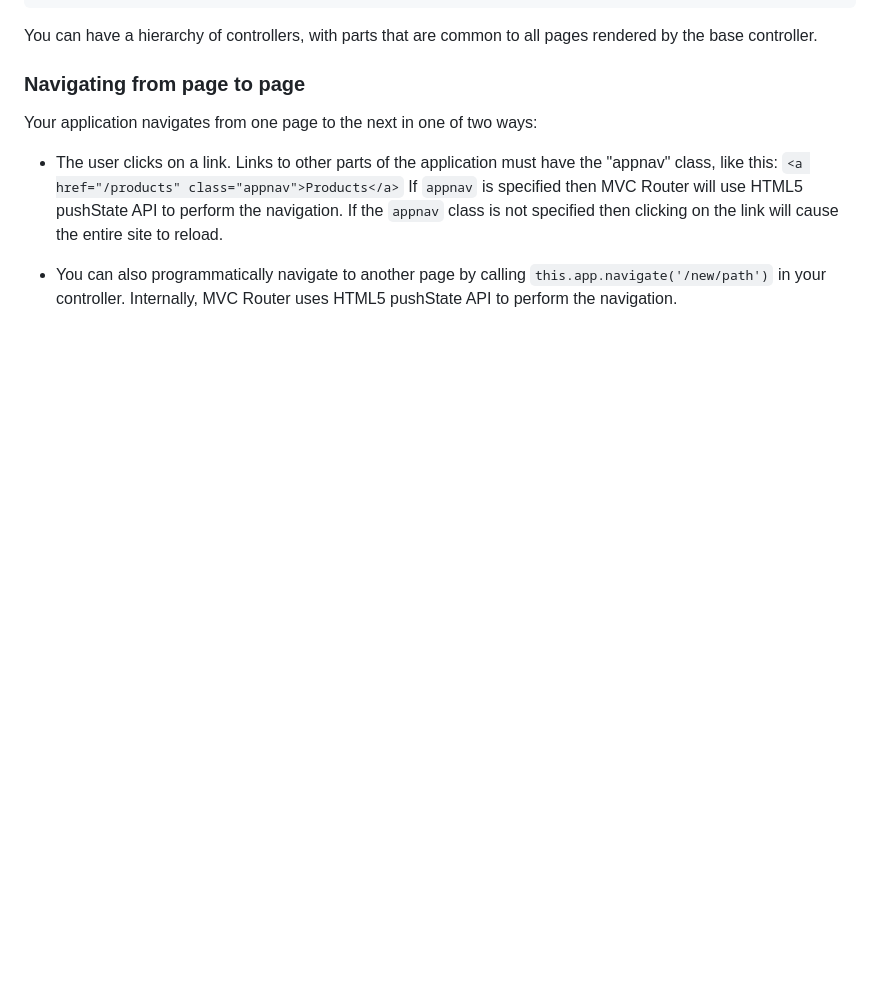
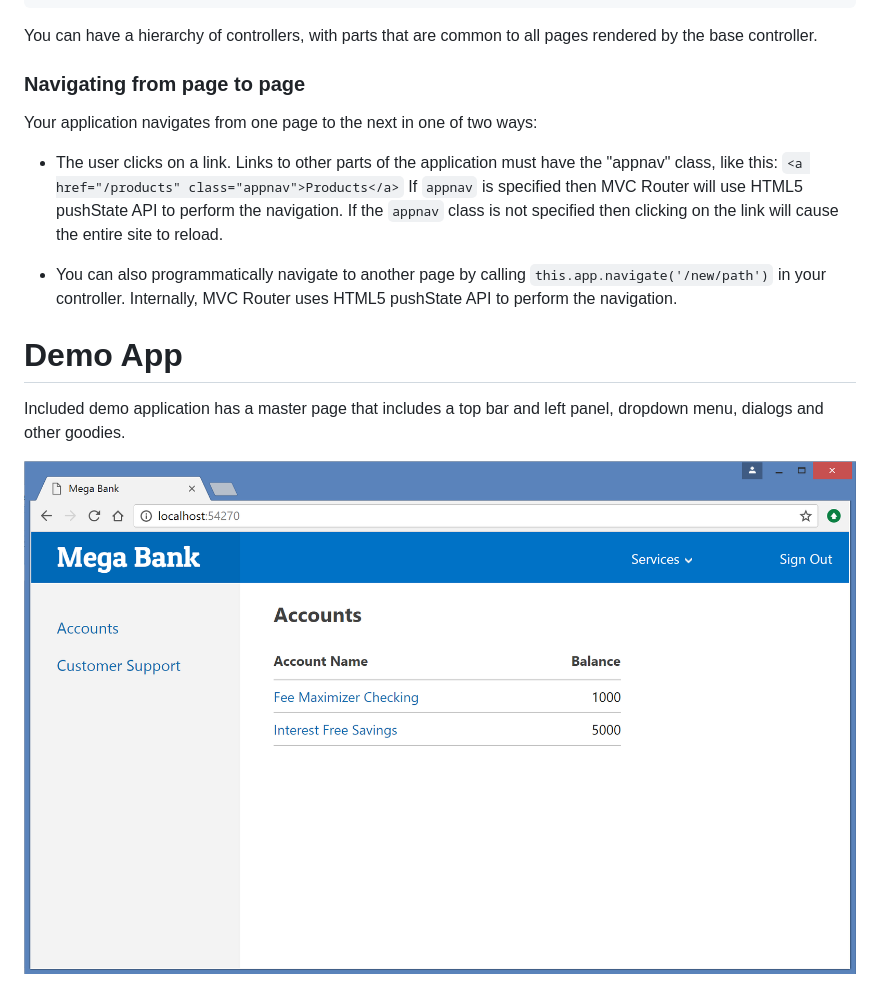
Before and after one commit to Rajeev-K/mvc-router, a Markdown page: README.md, the part around the change. GitHub-like rendering; pictures changed too: images/screenshot.png (added); blank space fills up the shorter version.

Commit message:
add demo app screenshot

```diff
--- a/README.md
+++ b/README.md
@@ -88,3 +88,8 @@ Your application navigates from one page to the next in one of two ways:
 If `appnav` is specified then MVC Router will use HTML5 pushState API to perform the navigation. If the `appnav` class is not specified then clicking on the link will cause the entire site to reload.
 
 - You can also programmatically navigate to another page by calling `this.app.navigate('/new/path')` in your controller. Internally, MVC Router uses HTML5 pushState API to perform the navigation.
+
+# Demo App
+Included demo application has a master page that includes a top bar and left panel, dropdown menu, dialogs and other goodies.
+
+![Demo App](/images/screenshot.png?raw=true "Screenshot")
```
